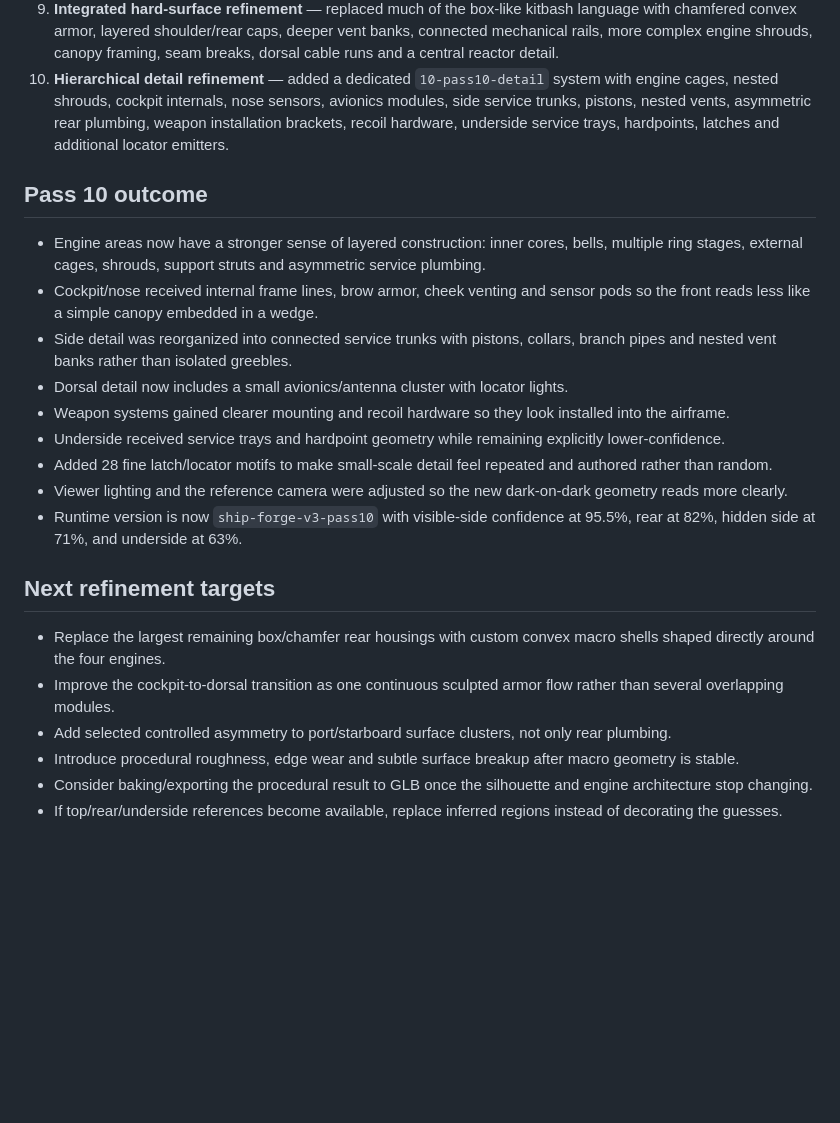
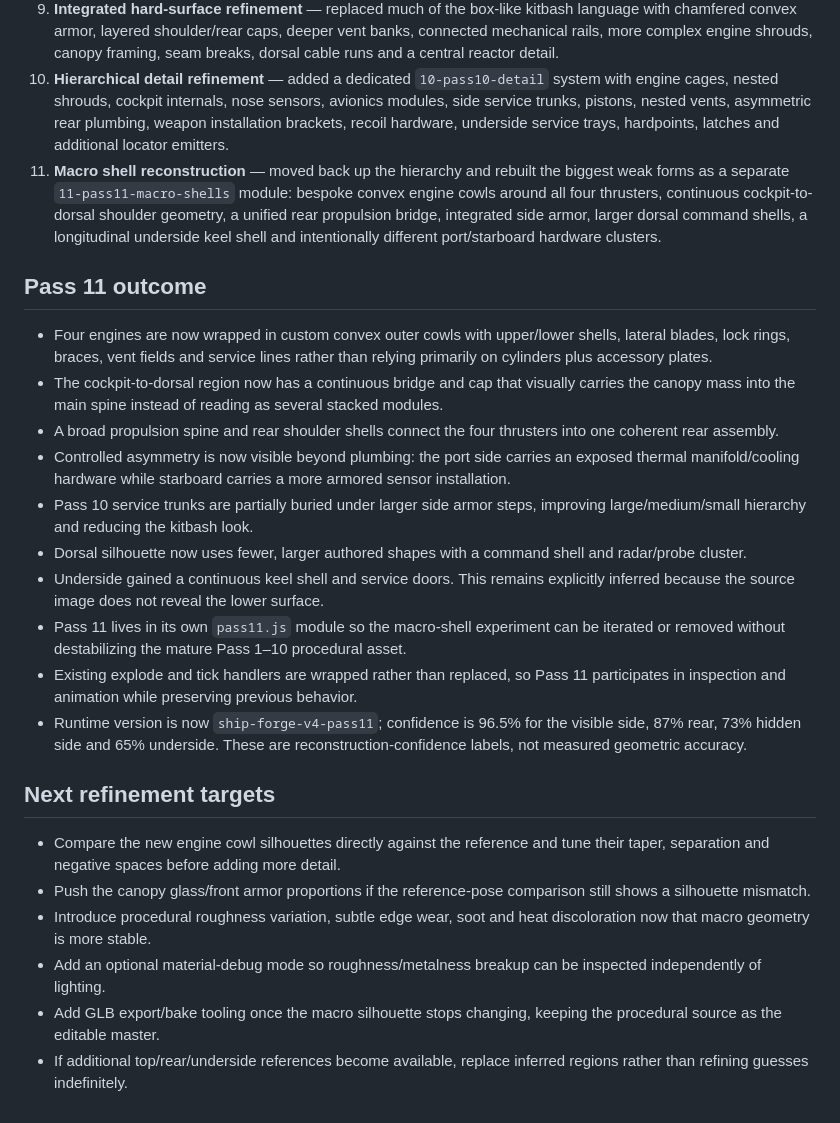
Before and after one commit to ntvibe/games, a Markdown page: ship-forge/reconstruction/PASS_LOG.md, the part around the change. GitHub-like rendering; blank space fills up the shorter version.

Commit message:
Ship Forge: document pass 11 macro refinement

```diff
--- a/ship-forge/reconstruction/PASS_LOG.md
+++ b/ship-forge/reconstruction/PASS_LOG.md
@@ -14,24 +14,26 @@ This folder follows the img2threejs reconstruction philosophy: code-only geometr
 8. **Material / lighting / interaction** — PBR material classes, red/orange emitters, animated engine pulse, explode/wireframe/reference inspection tools.
 9. **Integrated hard-surface refinement** — replaced much of the box-like kitbash language with chamfered convex armor, layered shoulder/rear caps, deeper vent banks, connected mechanical rails, more complex engine shrouds, canopy framing, seam breaks, dorsal cable runs and a central reactor detail.
 10. **Hierarchical detail refinement** — added a dedicated `10-pass10-detail` system with engine cages, nested shrouds, cockpit internals, nose sensors, avionics modules, side service trunks, pistons, nested vents, asymmetric rear plumbing, weapon installation brackets, recoil hardware, underside service trays, hardpoints, latches and additional locator emitters.
+11. **Macro shell reconstruction** — moved back up the hierarchy and rebuilt the biggest weak forms as a separate `11-pass11-macro-shells` module: bespoke convex engine cowls around all four thrusters, continuous cockpit-to-dorsal shoulder geometry, a unified rear propulsion bridge, integrated side armor, larger dorsal command shells, a longitudinal underside keel shell and intentionally different port/starboard hardware clusters.
 
-## Pass 10 outcome
+## Pass 11 outcome
 
-- Engine areas now have a stronger sense of layered construction: inner cores, bells, multiple ring stages, external cages, shrouds, support struts and asymmetric service plumbing.
-- Cockpit/nose received internal frame lines, brow armor, cheek venting and sensor pods so the front reads less like a simple canopy embedded in a wedge.
-- Side detail was reorganized into connected service trunks with pistons, collars, branch pipes and nested vent banks rather than isolated greebles.
-- Dorsal detail now includes a small avionics/antenna cluster with locator lights.
-- Weapon systems gained clearer mounting and recoil hardware so they look installed into the airframe.
-- Underside received service trays and hardpoint geometry while remaining explicitly lower-confidence.
-- Added 28 fine latch/locator motifs to make small-scale detail feel repeated and authored rather than random.
-- Viewer lighting and the reference camera were adjusted so the new dark-on-dark geometry reads more clearly.
-- Runtime version is now `ship-forge-v3-pass10` with visible-side confidence at 95.5%, rear at 82%, hidden side at 71%, and underside at 63%.
+- Four engines are now wrapped in custom convex outer cowls with upper/lower shells, lateral blades, lock rings, braces, vent fields and service lines rather than relying primarily on cylinders plus accessory plates.
+- The cockpit-to-dorsal region now has a continuous bridge and cap that visually carries the canopy mass into the main spine instead of reading as several stacked modules.
+- A broad propulsion spine and rear shoulder shells connect the four thrusters into one coherent rear assembly.
+- Controlled asymmetry is now visible beyond plumbing: the port side carries an exposed thermal manifold/cooling hardware while starboard carries a more armored sensor installation.
+- Pass 10 service trunks are partially buried under larger side armor steps, improving large/medium/small hierarchy and reducing the kitbash look.
+- Dorsal silhouette now uses fewer, larger authored shapes with a command shell and radar/probe cluster.
+- Underside gained a continuous keel shell and service doors. This remains explicitly inferred because the source image does not reveal the lower surface.
+- Pass 11 lives in its own `pass11.js` module so the macro-shell experiment can be iterated or removed without destabilizing the mature Pass 1–10 procedural asset.
+- Existing explode and tick handlers are wrapped rather than replaced, so Pass 11 participates in inspection and animation while preserving previous behavior.
+- Runtime version is now `ship-forge-v4-pass11`; confidence is 96.5% for the visible side, 87% rear, 73% hidden side and 65% underside. These are reconstruction-confidence labels, not measured geometric accuracy.
 
 ## Next refinement targets
 
-- Replace the largest remaining box/chamfer rear housings with custom convex macro shells shaped directly around the four engines.
-- Improve the cockpit-to-dorsal transition as one continuous sculpted armor flow rather than several overlapping modules.
-- Add selected controlled asymmetry to port/starboard surface clusters, not only rear plumbing.
-- Introduce procedural roughness, edge wear and subtle surface breakup after macro geometry is stable.
-- Consider baking/exporting the procedural result to GLB once the silhouette and engine architecture stop changing.
-- If top/rear/underside references become available, replace inferred regions instead of decorating the guesses.
+- Compare the new engine cowl silhouettes directly against the reference and tune their taper, separation and negative spaces before adding more detail.
+- Push the canopy glass/front armor proportions if the reference-pose comparison still shows a silhouette mismatch.
+- Introduce procedural roughness variation, subtle edge wear, soot and heat discoloration now that macro geometry is more stable.
+- Add an optional material-debug mode so roughness/metalness breakup can be inspected independently of lighting.
+- Add GLB export/bake tooling once the macro silhouette stops changing, keeping the procedural source as the editable master.
+- If additional top/rear/underside references become available, replace inferred regions rather than refining guesses indefinitely.
```
